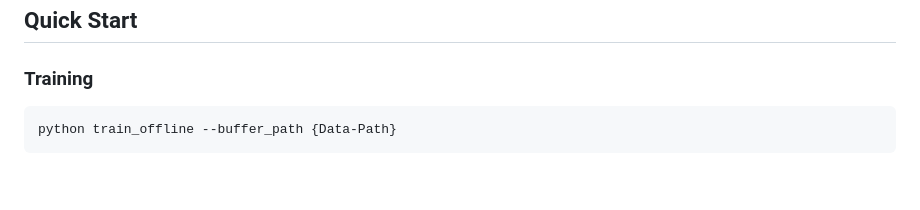
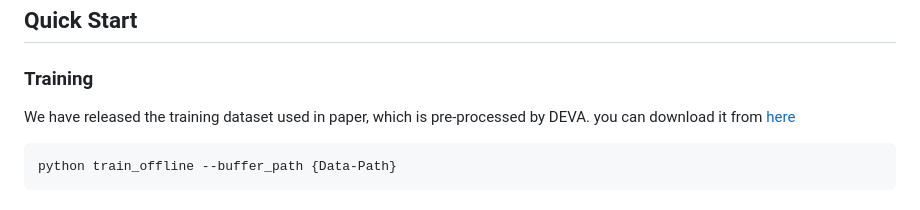
Before and after one commit to wukui-muc/Offline_RL_Active_Tracking, a Markdown page: README.md, the part around the change. GitHub-like rendering; blank space fills up the shorter version.

Commit message:
released training dataset

````diff
--- a/README.md
+++ b/README.md
@@ -78,6 +78,8 @@ sudo chmod -R 777 ./   #solve the permission problem
 
 ### Training
 
+We have released the training dataset used in paper, which is pre-processed by DEVA. you can download it from [here](https://modelscope.cn/datasets/UnrealZoo/EVT_Dataset_with_Multi_Level_Noise)
+
 ```bash
 python train_offline --buffer_path {Data-Path}
 ```
````
